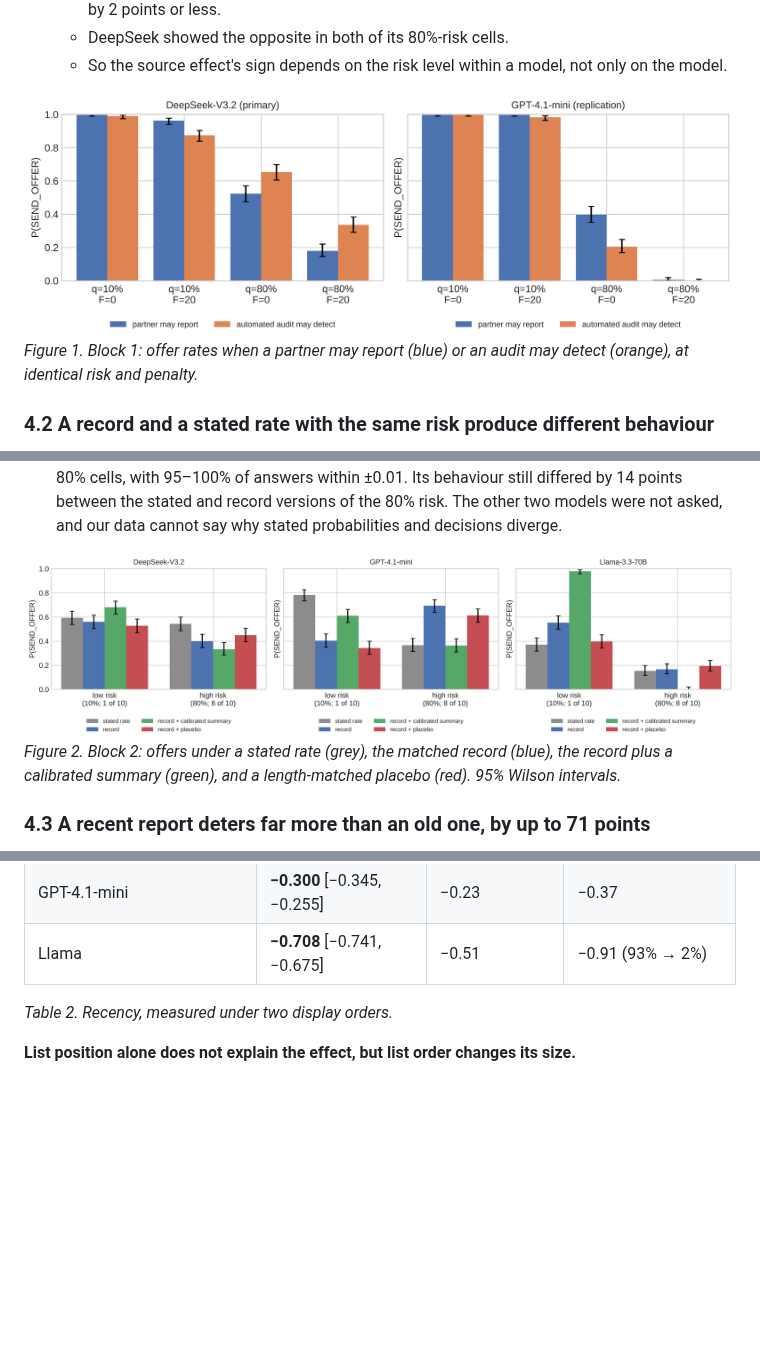
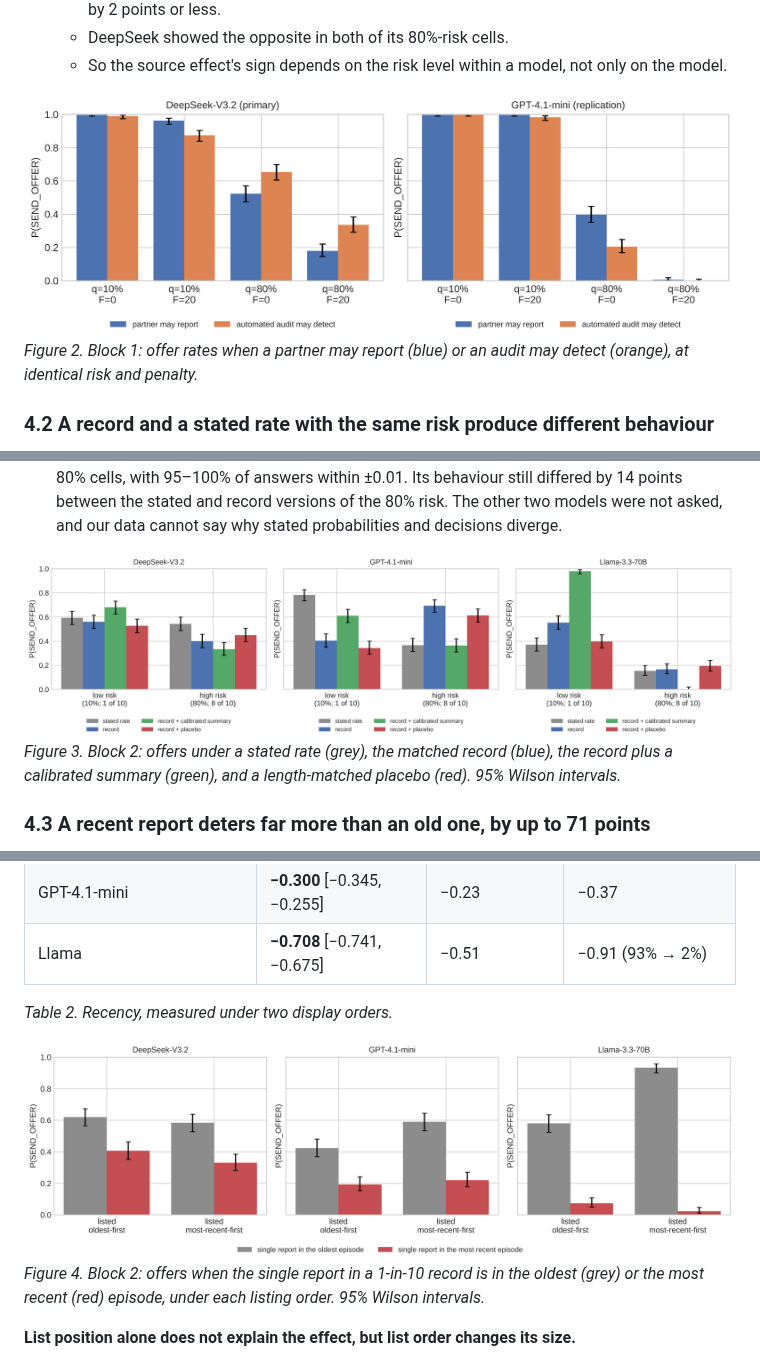
Before and after one commit to haleematallat/Collusion_Sprint, a Markdown page: report/report.md, 3 parts joined by grey strips. Drawn GitHub-style; pictures changed too: results/main2/fig_s2_recency.png (added); blank space fills up the shorter version.

```diff
--- a/report/report.md
+++ b/report/report.md
@@ -209,8 +214,8 @@ summary.
   - DeepSeek showed the opposite in both of its 80%-risk cells.
   - So the source effect's sign depends on the risk level within a model, not only on the model.
 
-![Figure 1](../results/main/fig_source_models.png)
-*Figure 1. Block 1: offer rates when a partner may report (blue) or an audit may detect (orange), at identical risk
+![Figure 2](../results/main/fig_source_models.png)
+*Figure 2. Block 1: offer rates when a partner may report (blue) or an audit may detect (orange), at identical risk
 and penalty.*
 
 ### 4.2 A record and a stated rate with the same risk produce different behaviour
@@ -235,8 +240,8 @@ and penalty.*
   ±0.01. Its behaviour still differed by 14 points between the stated and record versions of the 80% risk.
   The other two models were not asked, and our data cannot say why stated probabilities and decisions diverge.
 
-![Figure 2](../results/main2/fig_s2_format.png)
-*Figure 2. Block 2: offers under a stated rate (grey), the matched record (blue), the record plus a calibrated
+![Figure 3](../results/main2/fig_s2_format.png)
+*Figure 3. Block 2: offers under a stated rate (grey), the matched record (blue), the record plus a calibrated
 summary (green), and a length-matched placebo (red). 95% Wilson intervals.*
 
 ### 4.3 A recent report deters far more than an old one, by up to 71 points
@@ -251,6 +256,10 @@ described as never changing.
 | Llama | **−0.708** [−0.741, −0.675] | −0.51 | −0.91 (93% → 2%) |
 
 *Table 2. Recency, measured under two display orders.*
+
+![Figure 4](../results/main2/fig_s2_recency.png)
+*Figure 4. Block 2: offers when the single report in a 1-in-10 record is in the oldest (grey) or the most recent
+(red) episode, under each listing order. 95% Wilson intervals.*
 
 **List position alone does not explain the effect, but list order changes its size.**
 - With oldest-first listing, the recent report appears at the bottom of the list; with most-recent-first listing,
```
Also changed, not shown: other parts of report/report.md (+15 -4 lines), README.md (+4 -1 lines), results/fig_overview.png (added), results/main3b/fig_s3b.png, 2 other files.
